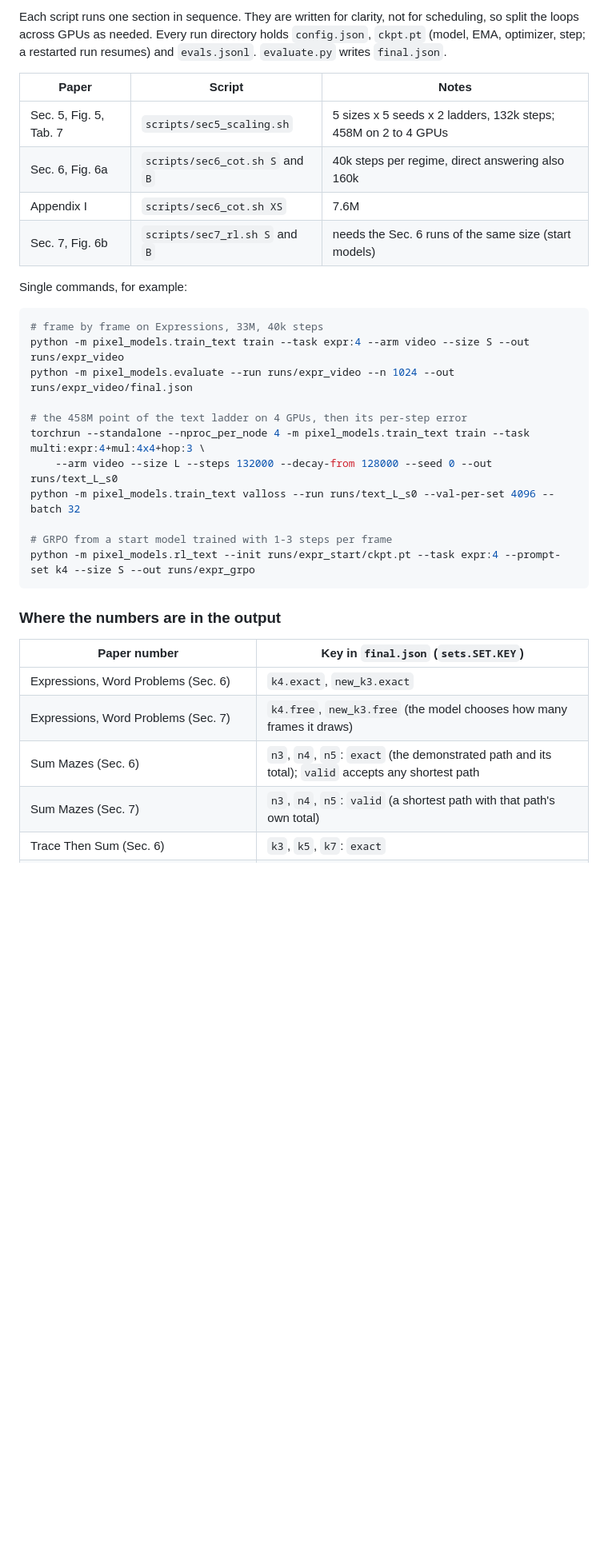
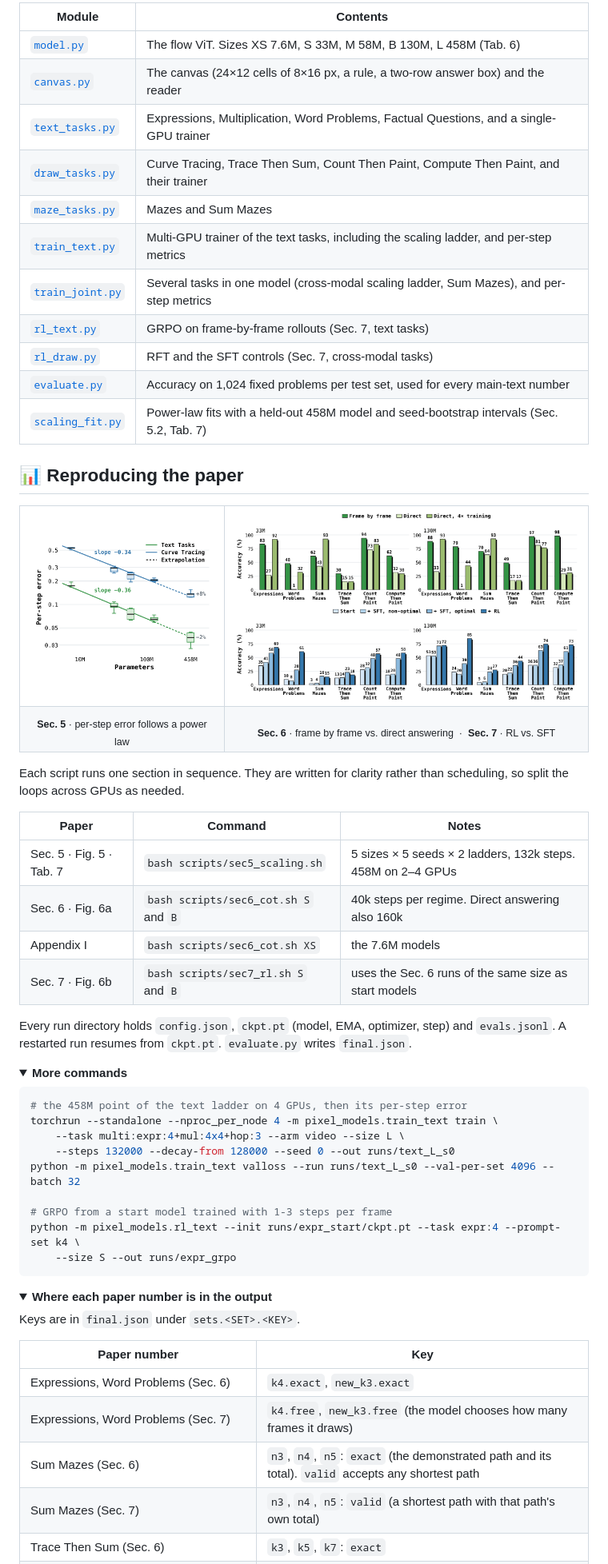
Before and after one commit to BXZZcj/Pixel-is-All-You-Need, a Markdown page: README.md, the part around one of its changes. Shown at 80% size. Rendered like a GitHub page; pictures changed too: docs/cot.png (added), docs/rl.png (added), docs/scaling.png (added); folded sections open; blank space fills up the shorter version.

Commit message:
Update project README and paper figures

````diff
--- a/README.md
+++ b/README.md
@@ -75,37 +142,72 @@ task uses 192x192.
 
-Each script runs one section in sequence. They are written for clarity, not for scheduling, so split the loops across
-GPUs as needed. Every run directory holds `config.json`, `ckpt.pt` (model, EMA, optimizer, step; a restarted run
-resumes) and `evals.jsonl`. `evaluate.py` writes `final.json`.
+| Module | Contents |
+|---|---|
+| [`model.py`](pixel_models/model.py) | The flow ViT. Sizes XS 7.6M, S 33M, M 58M, B 130M, L 458M (Tab. 6) |
+| [`canvas.py`](pixel_models/canvas.py) | The canvas (24×12 cells of 8×16 px, a rule, a two-row answer box) and the reader |
+| [`text_tasks.py`](pixel_models/text_tasks.py) | Expressions, Multiplication, Word Problems, Factual Questions, and a single-GPU trainer |
+| [`draw_tasks.py`](pixel_models/draw_tasks.py) | Curve Tracing, Trace Then Sum, Count Then Paint, Compute Then Paint, and their trainer |
+| [`maze_tasks.py`](pixel_models/maze_tasks.py) | Mazes and Sum Mazes |
+| [`train_text.py`](pixel_models/train_text.py) | Multi-GPU trainer of the text tasks, including the scaling ladder, and per-step metrics |
+| [`train_joint.py`](pixel_models/train_joint.py) | Several tasks in one model (cross-modal scaling ladder, Sum Mazes), and per-step metrics |
+| [`rl_text.py`](pixel_models/rl_text.py) | GRPO on frame-by-frame rollouts (Sec. 7, text tasks) |
+| [`rl_draw.py`](pixel_models/rl_draw.py) | RFT and the SFT controls (Sec. 7, cross-modal tasks) |
+| [`evaluate.py`](pixel_models/evaluate.py) | Accuracy on 1,024 fixed problems per test set, used for every main-text number |
+| [`scaling_fit.py`](pixel_models/scaling_fit.py) | Power-law fits with a held-out 458M model and seed-bootstrap intervals (Sec. 5.2, Tab. 7) |
 
-| Paper | Script | Notes |
+</details>
+
+## 📊 Reproducing the paper
+
+<table>
+  <tr>
+    <td width="36%" align="center"><img src="docs/scaling.png" alt="Scaling of the per-step error"></td>
+    <td align="center"><img src="docs/cot.png" alt="Frame by frame against direct answering"><br><img src="docs/rl.png" alt="RL against supervised fine-tuning"></td>
+  </tr>
+  <tr>
+    <td align="center"><sub><b>Sec. 5</b> · per-step error follows a power law</sub></td>
+    <td align="center"><sub><b>Sec. 6</b> · frame by frame vs. direct answering &nbsp;·&nbsp; <b>Sec. 7</b> · RL vs. SFT</sub></td>
+  </tr>
+</table>
+
+Each script runs one section in sequence. They are written for clarity rather than scheduling, so split the loops
+across GPUs as needed.
+
+| Paper | Command | Notes |
 |---|---|---|
-| Sec. 5, Fig. 5, Tab. 7 | `scripts/sec5_scaling.sh` | 5 sizes x 5 seeds x 2 ladders, 132k steps; 458M on 2 to 4 GPUs |
-| Sec. 6, Fig. 6a | `scripts/sec6_cot.sh S` and `B` | 40k steps per regime, direct answering also 160k |
-| Appendix I | `scripts/sec6_cot.sh XS` | 7.6M |
-| Sec. 7, Fig. 6b | `scripts/sec7_rl.sh S` and `B` | needs the Sec. 6 runs of the same size (start models) |
+| Sec. 5 · Fig. 5 · Tab. 7 | `bash scripts/sec5_scaling.sh` | 5 sizes × 5 seeds × 2 ladders, 132k steps. 458M on 2–4 GPUs |
+| Sec. 6 · Fig. 6a | `bash scripts/sec6_cot.sh S` and `B` | 40k steps per regime. Direct answering also 160k |
+| Appendix I | `bash scripts/sec6_cot.sh XS` | the 7.6M models |
+| Sec. 7 · Fig. 6b | `bash scripts/sec7_rl.sh S` and `B` | uses the Sec. 6 runs of the same size as start models |
 
-Single commands, for example:
+Every run directory holds `config.json`, `ckpt.pt` (model, EMA, optimizer, step) and `evals.jsonl`. A restarted run
+resumes from `ckpt.pt`. `evaluate.py` writes `final.json`.
+
+<details>
+<summary><b>More commands</b></summary>
 
 ```bash
-# frame by frame on Expressions, 33M, 40k steps
-python -m pixel_models.train_text train --task expr:4 --arm video --size S --out runs/expr_video
-python -m pixel_models.evaluate --run runs/expr_video --n 1024 --out runs/expr_video/final.json
-
 # the 458M point of the text ladder on 4 GPUs, then its per-step error
-torchrun --standalone --nproc_per_node 4 -m pixel_models.train_text train --task multi:expr:4+mul:4x4+hop:3 \
-    --arm video --size L --steps 132000 --decay-from 128000 --seed 0 --out runs/text_L_s0
+torchrun --standalone --nproc_per_node 4 -m pixel_models.train_text train \
+    --task multi:expr:4+mul:4x4+hop:3 --arm video --size L \
+    --steps 132000 --decay-from 128000 --seed 0 --out runs/text_L_s0
 python -m pixel_models.train_text valloss --run runs/text_L_s0 --val-per-set 4096 --batch 32
 
 # GRPO from a start model trained with 1-3 steps per frame
-python -m pixel_models.rl_text --init runs/expr_start/ckpt.pt --task expr:4 --prompt-set k4 --size S --out runs/expr_grpo
+python -m pixel_models.rl_text --init runs/expr_start/ckpt.pt --task expr:4 --prompt-set k4 \
+    --size S --out runs/expr_grpo
 ```
 
-### Where the numbers are in the output
+</details>
 
-| Paper number | Key in `final.json` (`sets.SET.KEY`) |
+<details>
+<summary><b>Where each paper number is in the output</b></summary>
+
+Keys are in `final.json` under `sets.<SET>.<KEY>`.
+
+| Paper number | Key |
 |---|---|
 | Expressions, Word Problems (Sec. 6) | `k4.exact`, `new_k3.exact` |
 | Expressions, Word Problems (Sec. 7) | `k4.free`, `new_k3.free` (the model chooses how many frames it draws) |
-| Sum Mazes (Sec. 6) | `n3`, `n4`, `n5`: `exact` (the demonstrated path and its total); `valid` accepts any shortest path |
+| Sum Mazes (Sec. 6) | `n3`, `n4`, `n5`: `exact` (the demonstrated path and its total). `valid` accepts any shortest path |
 | Sum Mazes (Sec. 7) | `n3`, `n4`, `n5`: `valid` (a shortest path with that path's own total) |
 | Trace Then Sum (Sec. 6) | `k3`, `k5`, `k7`: `exact` |
````
Also changed, not shown: other parts of README.md (+178 -71 lines), docs/benchmark.png (added), docs/tasks.png (added), docs/teaser.png (added).
